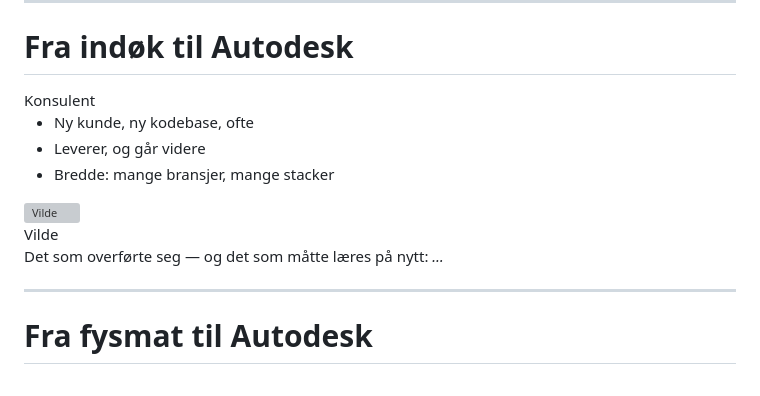
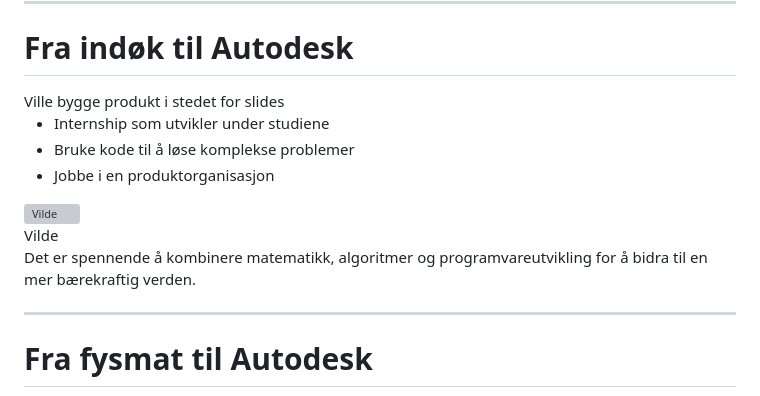
Before and after one commit to sunniva-indrehus-adsk/jenter-i-ai, a Markdown page: talk/slides.md, the part around the change. GitHub-like rendering; grey boxes are pictures that could not be loaded.

Commit message:
update vilde slide

```diff
--- a/talk/slides.md
+++ b/talk/slides.md
@@ -21,11 +21,11 @@ math: katex
 
 <div>
 
-<div class="kicker">Konsulent</div>
+<div class="kicker">Ville bygge produkt i stedet for slides</div>
 
-- Ny kunde, ny kodebase, ofte
-- Leverer, og går videre
-- Bredde: mange bransjer, mange stacker
+- Internship som utvikler under studiene
+- Bruke kode til å løse komplekse problemer
+- Jobbe i en produktorganisasjon
 
 </div>
 
@@ -38,7 +38,7 @@ math: katex
 
 <div class="callout">
 
-Det som overførte seg — og det som måtte læres på nytt: <em>…</em>
+Det er spennende å kombinere matematikk, algoritmer og programvareutvikling for å bidra til en mer bærekraftig verden.</em>
 
 </div>
 
```
